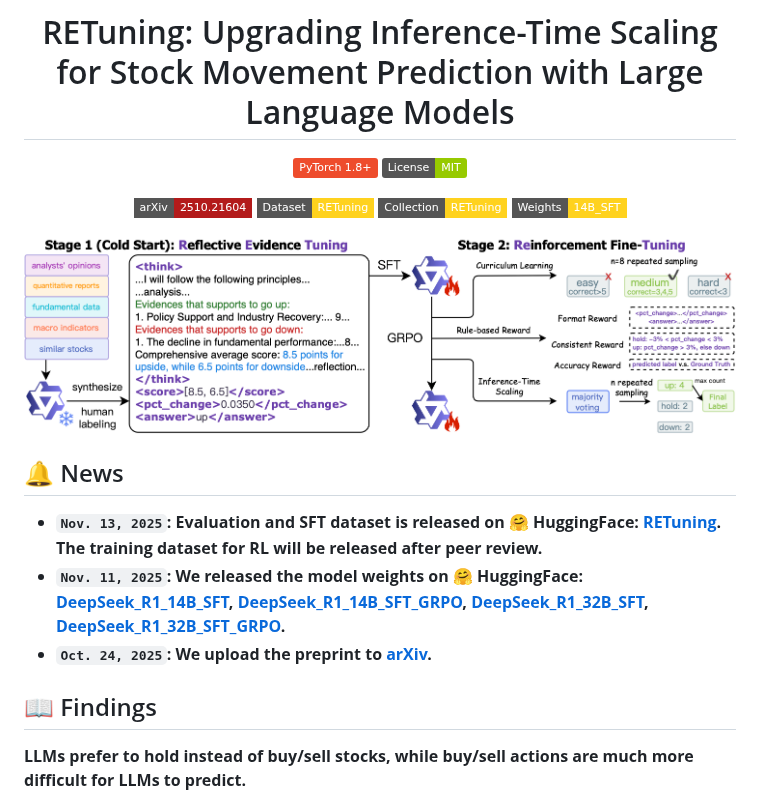
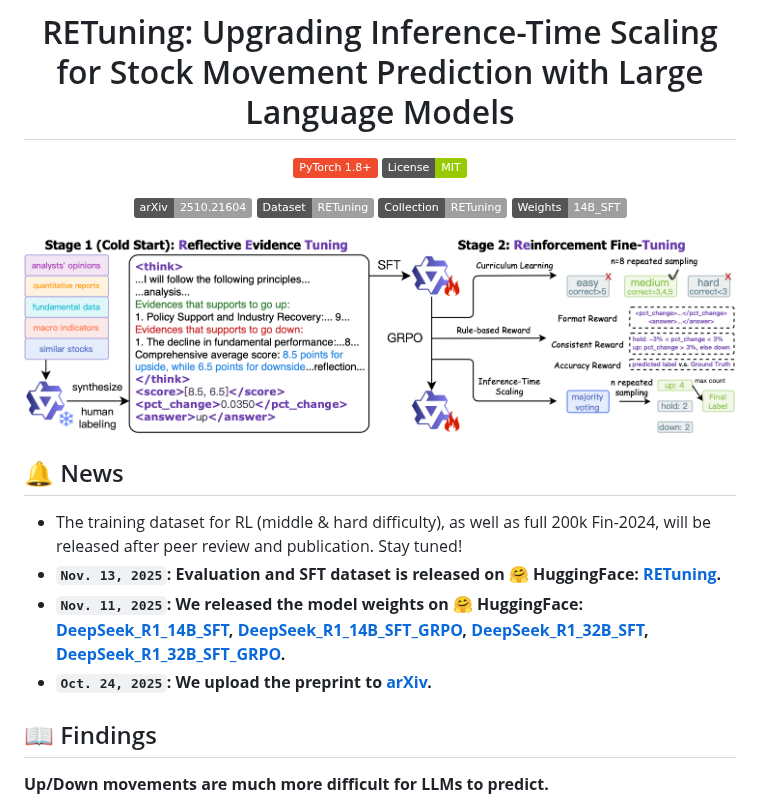
Before and after one commit to LinXueyuanStdio/RETuning, a Markdown page: README.md, the part around the change. GitHub-like rendering; badges without logos.

Commit message:
📚 [add README.md] Update badge links and formatting

```diff
--- a/README.md
+++ b/README.md
@@ -7,10 +7,10 @@
 [![PyTorch](https://img.shields.io/badge/PyTorch_1.8+-ee4c2c?logo=pytorch&logoColor=white)](https://pytorch.org/get-started/locally/)
 ![license](https://img.shields.io/badge/License-MIT-green.svg?labelColor=gray)
 
-[![arXiv 2510.21604](https://img.shields.io/badge/arXiv-2510.21604-b31b1b?style=flat-square&logo=arxiv&logoColor=white)](https://arxiv.org/abs/2510.21604)
-[![Dataset RETuning](https://img.shields.io/badge/Dataset-RETuning-FFD21E?style=flat-square&logo=huggingface&logoColor=orange)](https://huggingface.co/datasets/linxy/RETuning)
-[![Collection RETuning](https://img.shields.io/badge/Collection-RETuning-FFD21E?style=flat-square&logo=huggingface&logoColor=orange)](https://huggingface.co/collections/linxy/retuning)
-[![Weights](https://img.shields.io/badge/Weights-14B__SFT-FFD21E?style=flat-square&logo=huggingface&logoColor=orange)](https://huggingface.co/linxy/RETuning-DeepSeek_R1_14B_SFT)
+[![arXiv 2510.21604](https://img.shields.io/badge/arXiv-2510.21604-b31b1b&logo=arxiv&logoColor=white)](https://arxiv.org/abs/2510.21604)
+[![Dataset RETuning](https://img.shields.io/badge/Dataset-RETuning-FFD21E&logo=huggingface&logoColor=orange)](https://huggingface.co/datasets/linxy/RETuning)
+[![Collection RETuning](https://img.shields.io/badge/Collection-RETuning-FFD21E&logo=huggingface&logoColor=orange)](https://huggingface.co/collections/linxy/retuning)
+[![Weights](https://img.shields.io/badge/Weights-14B__SFT-FFD21E&logo=huggingface&logoColor=orange)](https://huggingface.co/linxy/RETuning-DeepSeek_R1_14B_SFT)
 
 </div>
 
@@ -18,14 +18,15 @@
 
 ## 🔔 News
 
-- **`Nov. 13, 2025`: Evaluation and SFT dataset is released on 🤗 HuggingFace: [RETuning](https://huggingface.co/datasets/linxy/RETuning). The training dataset for RL will be released after peer review.**
+- The training dataset for RL (middle & hard difficulty), as well as full 200k Fin-2024, will be released after peer review and publication. Stay tuned!
+- **`Nov. 13, 2025`: Evaluation and SFT dataset is released on 🤗 HuggingFace: [RETuning](https://huggingface.co/datasets/linxy/RETuning).**
 - **`Nov. 11, 2025`: We released the model weights on 🤗 HuggingFace: [DeepSeek_R1_14B_SFT](https://huggingface.co/linxy/RETuning-DeepSeek_R1_14B_SFT), [DeepSeek_R1_14B_SFT_GRPO](https://huggingface.co/linxy/RETuning-DeepSeek_R1_14B_SFT_GRPO), [DeepSeek_R1_32B_SFT](https://huggingface.co/linxy/RETuning-DeepSeek_R1_32B_SFT), [DeepSeek_R1_32B_SFT_GRPO](https://huggingface.co/linxy/RETuning-DeepSeek_R1_32B_SFT_GRPO).**
 - **`Oct. 24, 2025`: We upload the preprint to [arXiv](https://arxiv.org/abs/2510.21604).**
 
 
 ## 📖 Findings
 
-**LLMs prefer to hold instead of buy/sell stocks, while buy/sell actions are much more difficult for LLMs to predict.**
+**Up/Down movements are much more difficult for LLMs to predict.**
 
 ![findings2](./assets/difficulty_distribution.png)
 
```
